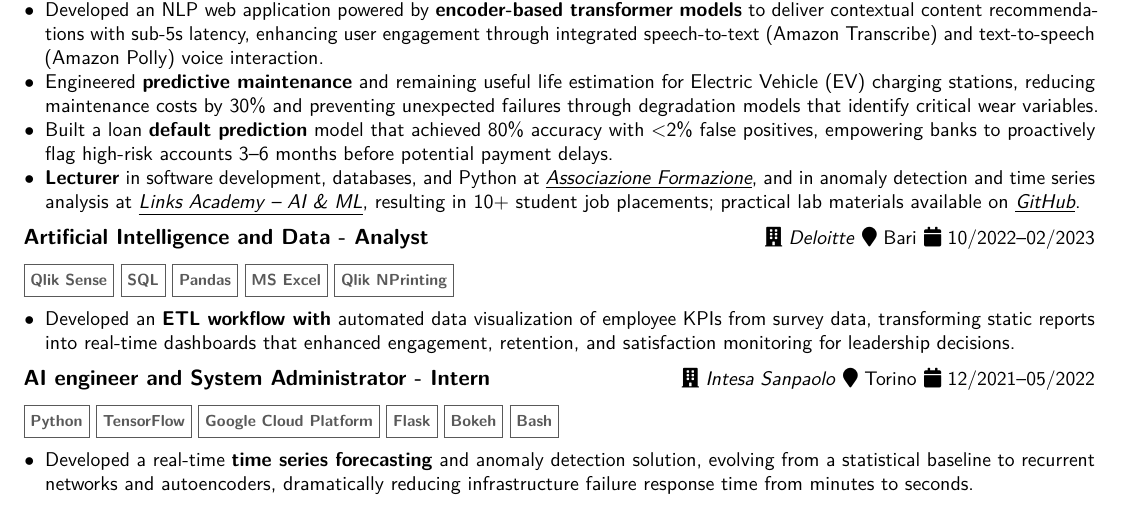
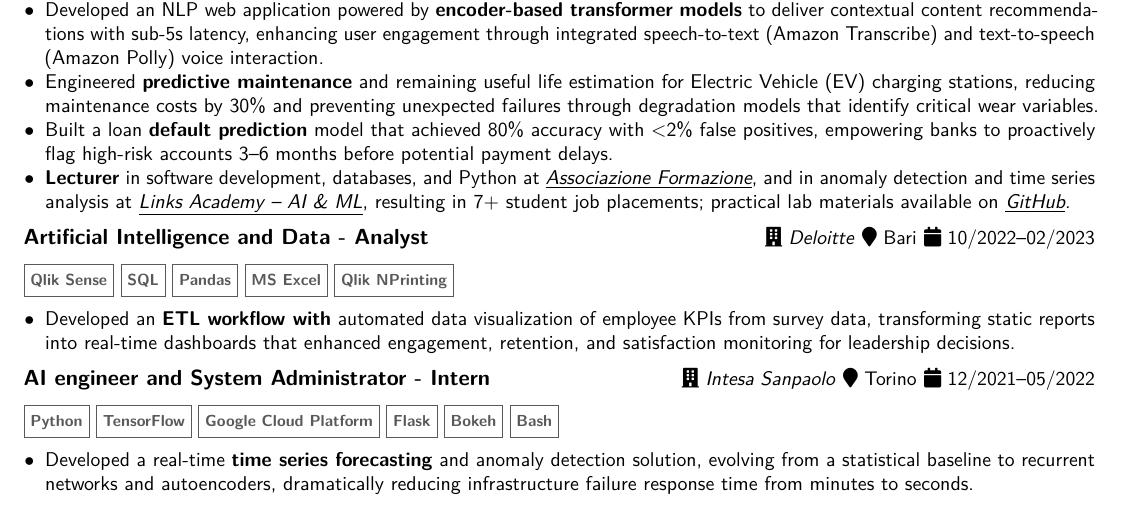
Before and after one commit to francesco-s/curriculum-en, a LaTeX CV (resume.tex): part of the page, cut so that both start at the same text. Compiled offline with pdfLaTeX.

Commit message:
students num

```diff
--- a/resume.tex
+++ b/resume.tex
@@ -135,7 +135,7 @@
 			\item[$\bullet$] Developed an NLP web application powered by \textbf{encoder-based transformer models} to deliver contextual content recommendations with sub-5s latency, enhancing user engagement through integrated speech-to-text (Amazon Transcribe) and text-to-speech (Amazon Polly) voice interaction.
 			\item[$\bullet$] Engineered \textbf{predictive maintenance} and remaining useful life estimation for Electric Vehicle (EV) charging stations, reducing maintenance costs by 30\% and preventing unexpected failures through degradation models that identify critical wear variables.
 			\item[$\bullet$] Built a loan \textbf{default prediction} model that achieved 80\% accuracy with <2\% false positives, empowering banks to proactively flag high-risk accounts 3–6 months before potential payment delays.
-			\item[$\bullet$] \textbf{Lecturer} in software development, databases, and Python at \href{https://www.associazioneformazione.it/formazione-professionale/ifts-tecnico-per-la-progettazione-e-lo-sviluppo-di-applicazioni-informatiche}{\textit{\underline{Associazione Formazione}}}, and in anomaly detection and time series analysis at \href{https://academy.linksmt.it/corso-di-formazione-post-laurea-artificial-intelligence-machine-learning/}{\textit{\underline{Links Academy – AI \& ML}}}, resulting in 10+ student job placements; practical lab materials available on \href{https://github.com/francesco-s/Links-Academy---Anomaly-Detection-Time-series-analysis}{\textit{\underline{GitHub}}}.
+			\item[$\bullet$] \textbf{Lecturer} in software development, databases, and Python at \href{https://www.associazioneformazione.it/formazione-professionale/ifts-tecnico-per-la-progettazione-e-lo-sviluppo-di-applicazioni-informatiche}{\textit{\underline{Associazione Formazione}}}, and in anomaly detection and time series analysis at \href{https://academy.linksmt.it/corso-di-formazione-post-laurea-artificial-intelligence-machine-learning/}{\textit{\underline{Links Academy – AI \& ML}}}, resulting in 7+ student job placements; practical lab materials available on \href{https://github.com/francesco-s/Links-Academy---Anomaly-Detection-Time-series-analysis}{\textit{\underline{GitHub}}}.
 			% \item[$\bullet$] Contribution to \textbf{AI technical interviews} (review on \href{https://www.glassdoor.it/Colloquio/Links-Management-and-Technology-Colloquio-RVW82686296.htm}{\textit{\underline{Glassdoor}}}).
 	\end{itemize}}
 	\vspace*{.25cm}
```
Also changed, not shown: resume.pdf.
